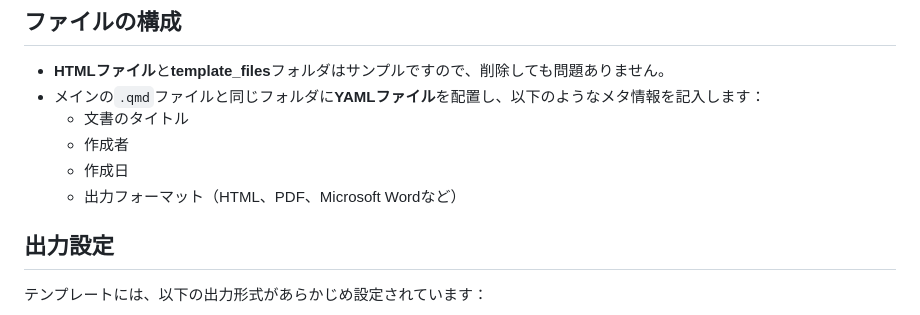
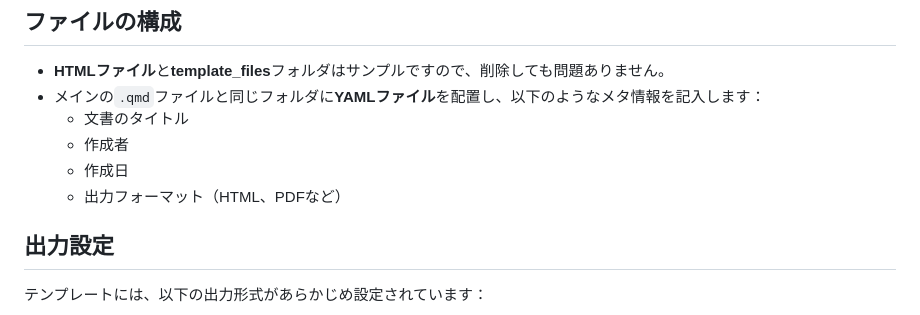
Before and after one commit to yamanori99/quarto-templates, a Markdown page: README.md, the part around the change. GitHub-like rendering.

```diff
--- a/README.md
+++ b/README.md
@@ -16,7 +16,7 @@
   - 文書のタイトル
   - 作成者
   - 作成日
-  - 出力フォーマット（HTML、PDF、Microsoft Wordなど）
+  - 出力フォーマット（HTML、PDFなど）
 
 ## 出力設定
 テンプレートには、以下の出力形式があらかじめ設定されています：
```
